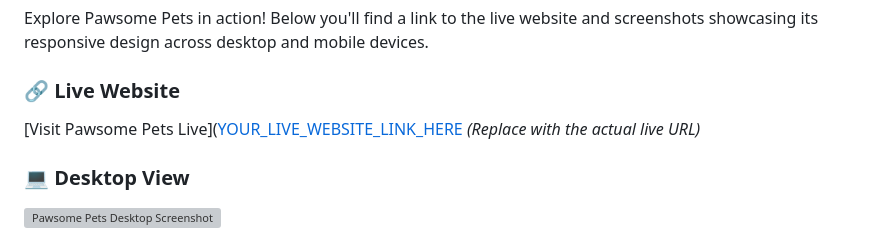
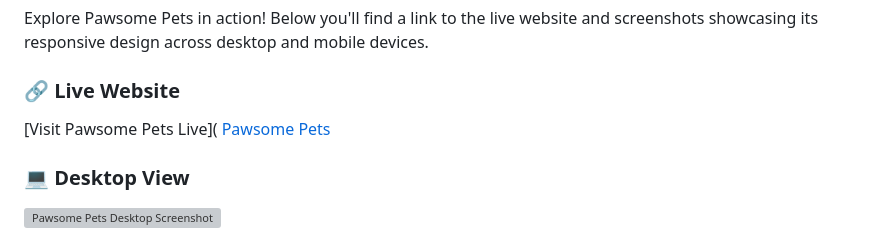
Before and after one commit to shakibbash/BB1-Assignment_03_Category_0001, a Markdown page: README.md, the part around the change. GitHub-like rendering; grey boxes are pictures that could not be loaded.

```diff
--- a/README.md
+++ b/README.md
@@ -12,7 +12,7 @@ Explore Pawsome Pets in action!  Below you'll find a link to the live website an
 
 ### 🔗 Live Website
 
-[Visit Pawsome Pets Live]([YOUR_LIVE_WEBSITE_LINK_HERE](https://shakibbash.github.io/BB1-Assignment_03_Category_0001/)  *(Replace with the actual live URL)*
+[Visit Pawsome Pets Live]([ Pawsome Pets](https://shakibbash.github.io/BB1-Assignment_03_Category_0001/)
 
 ### 💻 Desktop View
 ![Pawsome Pets Desktop Screenshot](https://i.postimg.cc/LXT0Hzbz/screenshot-1739283458804.png)
```
